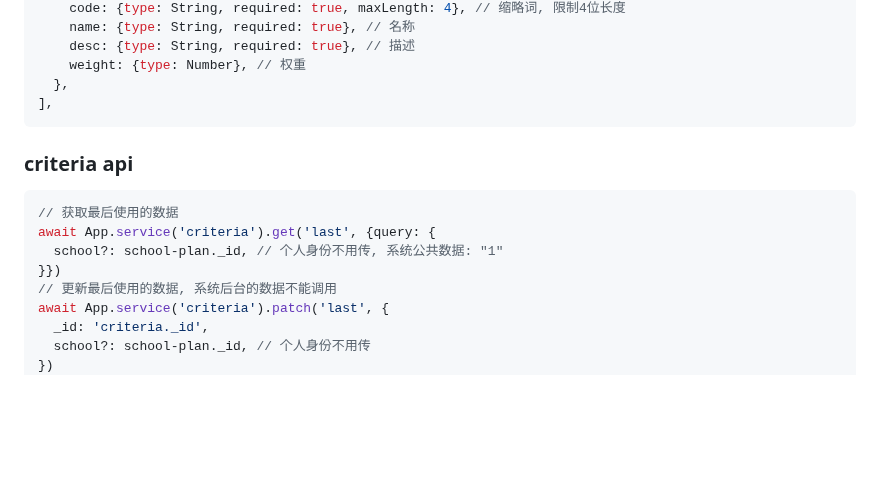
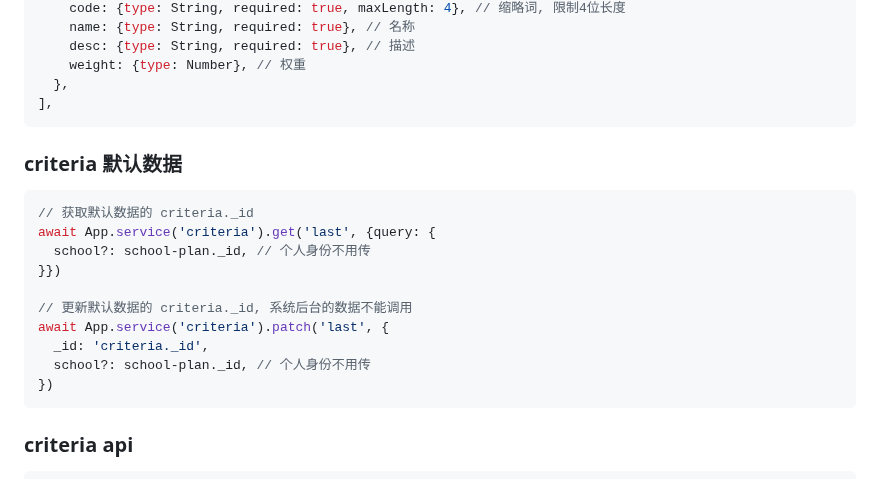
Before and after one commit to zran-nz/doc, a Markdown page: fio/academic.md, the part around the change. Rendered like a GitHub page; blank space fills up the shorter version.

````diff
--- a/fio/academic.md
+++ b/fio/academic.md
@@ -366,17 +366,23 @@ standard: [
   },
 ],
 ```
-### criteria api
+
+### criteria 默认数据
 ```js
-// 获取最后使用的数据
+// 获取默认数据的 criteria._id
 await App.service('criteria').get('last', {query: {
-  school?: school-plan._id, // 个人身份不用传, 系统公共数据: "1"
+  school?: school-plan._id, // 个人身份不用传
 }})
-// 更新最后使用的数据, 系统后台的数据不能调用
+
+// 更新默认数据的 criteria._id, 系统后台的数据不能调用
 await App.service('criteria').patch('last', {
   _id: 'criteria._id',
   school?: school-plan._id, // 个人身份不用传
 })
+```
+
+### criteria api
+```js
 // 查找
 await App.service('criteria').find({query: {
   school?: school-plan._id, // 个人身份不用传, 系统公共数据: "1"
````
Also changed, not shown: fio/service.md (+1 -1 lines).
